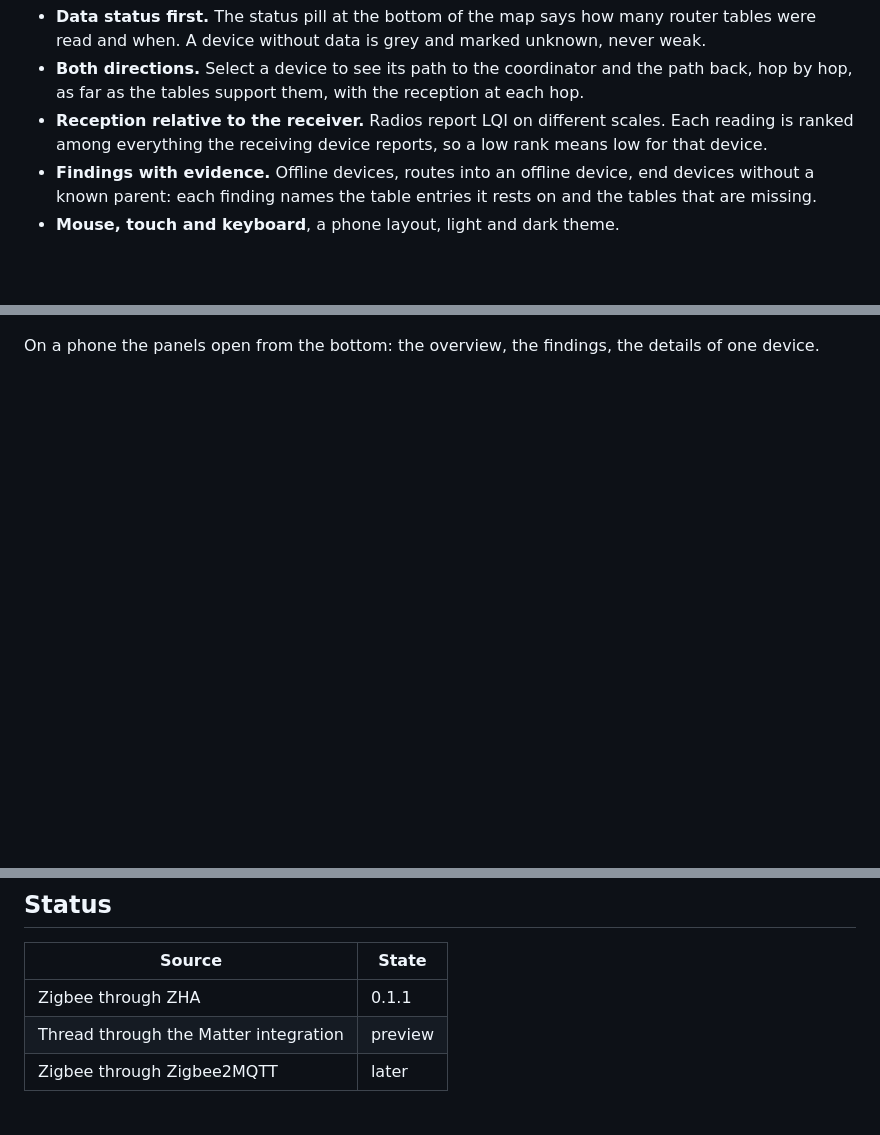
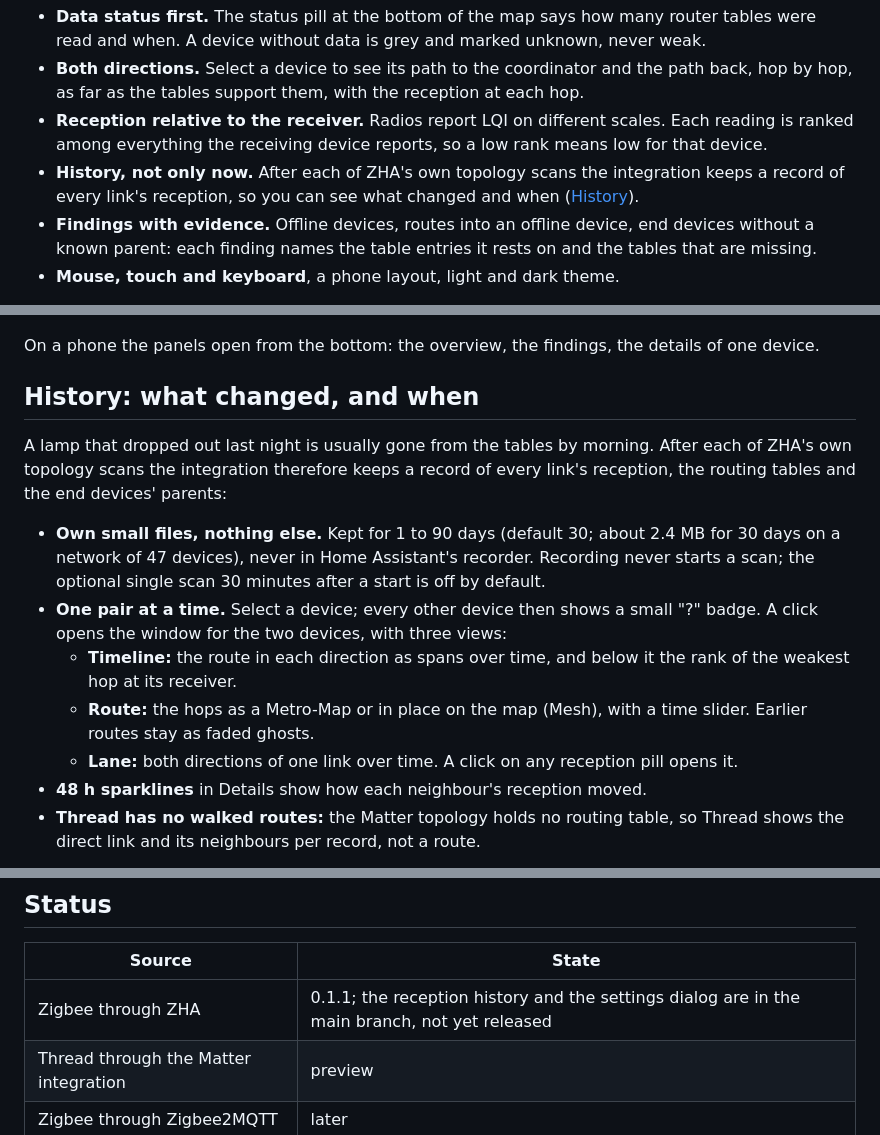
Before and after one commit to fabcoded/meshroute-topology-explorer, a Markdown page: README.md, 3 parts joined by grey strips. Rendered like a GitHub page; blank space fills up the shorter version.

```diff
--- a/README.md
+++ b/README.md
@@ -24,6 +24,8 @@ some of them never. Meshroute is built so that missing data stays visible as mis
   tables support them, with the reception at each hop.
 - **Reception relative to the receiver.** Radios report LQI on different scales. Each reading is ranked among
   everything the receiving device reports, so a low rank means low for that device.
+- **History, not only now.** After each of ZHA's own topology scans the integration keeps a record of every link's
+  reception, so you can see what changed and when ([History](#history-what-changed-and-when)).
 - **Findings with evidence.** Offline devices, routes into an offline device, end devices without a known parent:
   each finding names the table entries it rests on and the tables that are missing.
 - **Mouse, touch and keyboard**, a phone layout, light and dark theme.
@@ -47,3 +49,22 @@ other lamps. Selecting a device fades the rest of the network. The Details panel
 
 On a phone the panels open from the bottom: the overview, the findings, the details of one device.
 
+## History: what changed, and when
+
+A lamp that dropped out last night is usually gone from the tables by morning. After each of ZHA's own topology scans
+the integration therefore keeps a record of every link's reception, the routing tables and the end devices' parents:
+
+- **Own small files, nothing else.** Kept for 1 to 90 days (default 30; about 2.4 MB for 30 days on a network of 47
+  devices), never in Home Assistant's recorder. Recording never starts a scan; the optional single scan 30 minutes after
+  a start is off by default.
+- **One pair at a time.** Select a device; every other device then shows a small "?" badge. A click opens the window
+  for the two devices, with three views:
+  - **Timeline:** the route in each direction as spans over time, and below it the rank of the weakest hop at its
+    receiver.
+  - **Route:** the hops as a Metro-Map or in place on the map (Mesh), with a time slider. Earlier routes stay as faded
+    ghosts.
+  - **Lane:** both directions of one link over time. A click on any reception pill opens it.
+- **48 h sparklines** in Details show how each neighbour's reception moved.
+- **Thread has no walked routes:** the Matter topology holds no routing table, so Thread shows the direct link and its
+  neighbours per record, not a route.
+
@@ -59,7 +92,7 @@ On a phone the panels open from the bottom: the overview, the findings, the deta
 
 | Source | State |
 |---|---|
-| Zigbee through ZHA | 0.1.1 |
+| Zigbee through ZHA | 0.1.1; the reception history and the settings dialog are in the main branch, not yet released |
 | Thread through the Matter integration | preview |
 | Zigbee through Zigbee2MQTT | later |
 
```
Also changed, not shown: other parts of README.md (+12 -0 lines), docs/images/history-lane.png (added), docs/images/history-route-dark.png (added), docs/images/history-route.png (added), docs/images/history-timeline.png (added), 3 other files.
